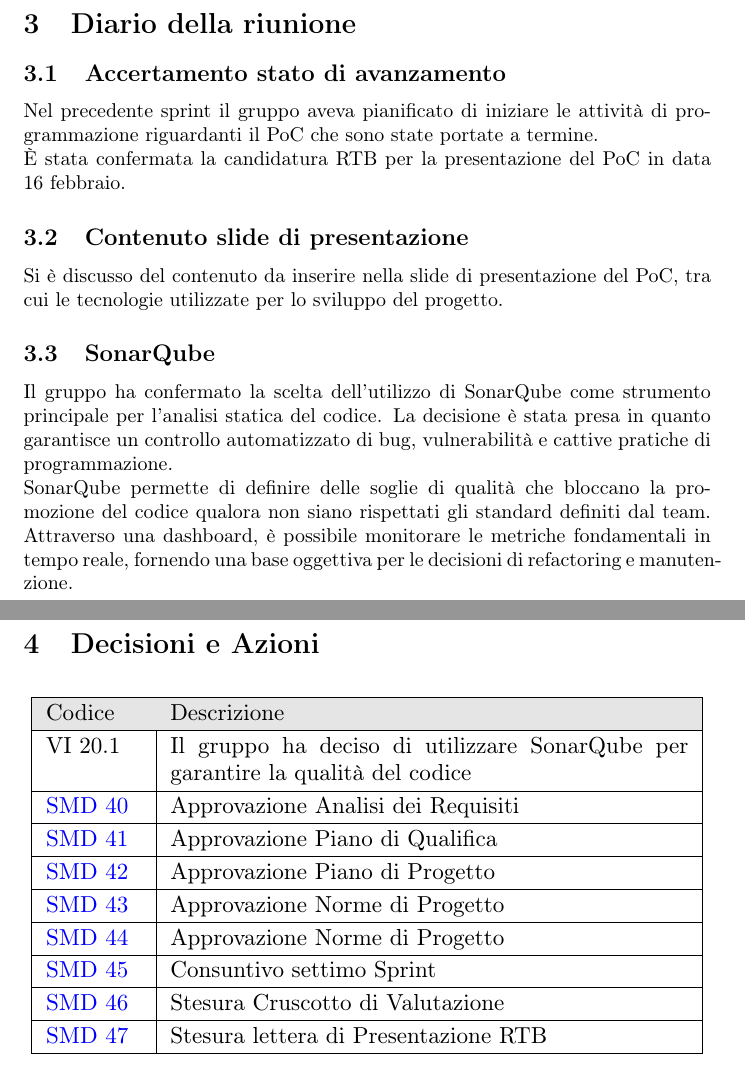
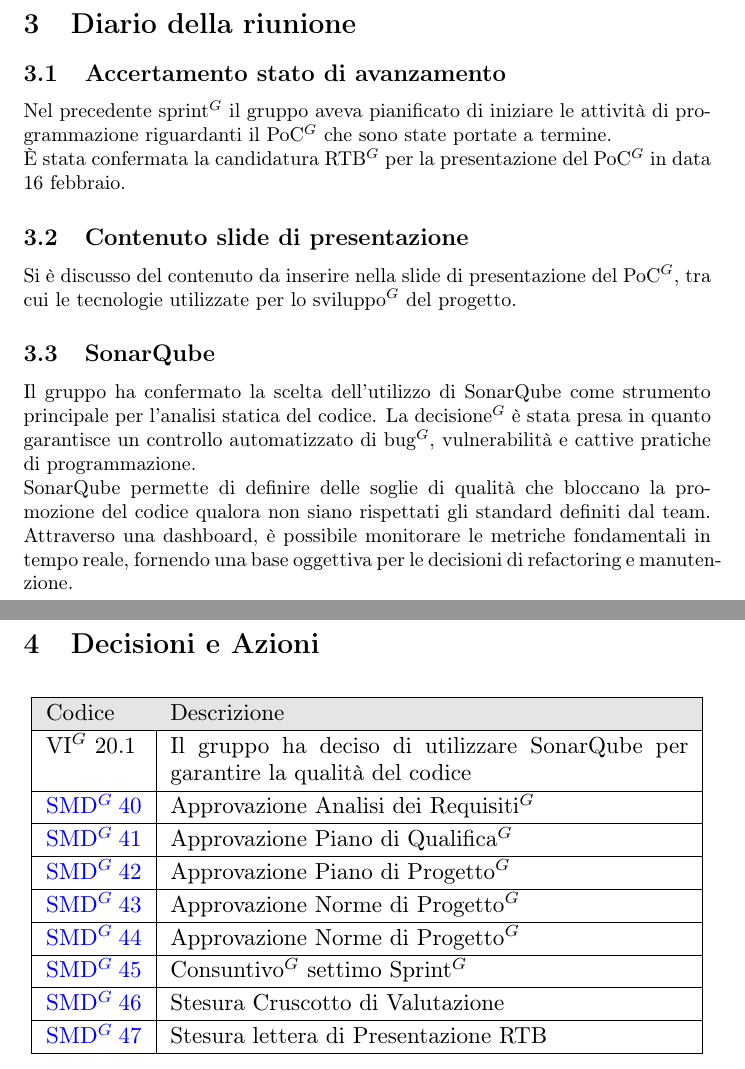
Before and after one commit to NullPointersGroup/Documentazione, a LaTeX document (src/RTB/Verbali Interni/2026-02-09_verbale_interno/2026-02-09_verbale_interno.tex, which reads src/RTB/Verbali Interni/2026-02-09_verbale_interno/content/decisioni_azioni.tex, src/RTB/Verbali Interni/2026-02-09_verbale_interno/content/diario.tex): two parts of pages 5 and 6 of 6, joined at a grey line, cut so that both start at the same text. Compiled offline with pdfLaTeX.

Commit message:
PDF aggiornati

```diff
--- a/src/RTB/Verbali Interni/2026-02-09_verbale_interno/content/decisioni_azioni.tex
+++ b/src/RTB/Verbali Interni/2026-02-09_verbale_interno/content/decisioni_azioni.tex
@@ -9,23 +9,23 @@
 			\rowcolor[gray]{0.9}
 			Codice & Descrizione \\
 			\hline
-			VI 20.1 & Il gruppo ha deciso di utilizzare SonarQube per garantire la qualità del codice \\
+			VI$^G$ 20.1 & Il gruppo ha deciso di utilizzare SonarQube per garantire la qualità del codice \\
 			\hline
-			\href{https://github.com/NullPointersGroup/Documentazione/issues/66}{SMD 40} & Approvazione Analisi dei Requisiti \\
+			\href{https://github.com/NullPointersGroup/Documentazione/issues/66}{SMD$^G$ 40} & Approvazione Analisi dei Requisiti$^G$ \\
 			\hline
-			\href{https://github.com/NullPointersGroup/Documentazione/issues/67}{SMD 41} & Approvazione Piano di Qualifica \\
+			\href{https://github.com/NullPointersGroup/Documentazione/issues/67}{SMD$^G$ 41} & Approvazione Piano di Qualifica$^G$ \\
 			\hline
-			\href{https://github.com/NullPointersGroup/Documentazione/issues/68}{SMD 42} & Approvazione Piano di Progetto \\
+			\href{https://github.com/NullPointersGroup/Documentazione/issues/68}{SMD$^G$ 42} & Approvazione Piano di Progetto$^G$ \\
 			\hline
-			\href{https://github.com/NullPointersGroup/Documentazione/issues/69}{SMD 43} & Approvazione Norme di Progetto \\
+			\href{https://github.com/NullPointersGroup/Documentazione/issues/69}{SMD$^G$ 43} & Approvazione Norme di Progetto$^G$ \\
 			\hline
-			\href{https://github.com/NullPointersGroup/Documentazione/issues/92}{SMD 44} & Approvazione Norme di Progetto \\
+			\href{https://github.com/NullPointersGroup/Documentazione/issues/92}{SMD$^G$ 44} & Approvazione Norme di Progetto$^G$ \\
 			\hline
-			\href{https://github.com/NullPointersGroup/Documentazione/issues/172}{SMD 45} & Consuntivo settimo Sprint \\
+			\href{https://github.com/NullPointersGroup/Documentazione/issues/172}{SMD$^G$ 45} & Consuntivo$^G$ settimo Sprint$^G$ \\
 			\hline
-			\href{https://github.com/NullPointersGroup/Documentazione/issues/173}{SMD 46} & Stesura Cruscotto di Valutazione\\
+			\href{https://github.com/NullPointersGroup/Documentazione/issues/173}{SMD$^G$ 46} & Stesura Cruscotto di Valutazione\\
 			\hline
-			\href{https://github.com/NullPointersGroup/Documentazione/issues/174}{SMD 47} & Stesura lettera di Presentazione RTB\\
+			\href{https://github.com/NullPointersGroup/Documentazione/issues/174}{SMD$^G$ 47} & Stesura lettera di Presentazione RTB\\
 			\hline
 		\end{tabular}
 	}
--- a/src/RTB/Verbali Interni/2026-02-09_verbale_interno/content/diario.tex
+++ b/src/RTB/Verbali Interni/2026-02-09_verbale_interno/content/diario.tex
@@ -1,11 +1,11 @@
 \section{Diario della riunione}
 \subsection{Accertamento stato di avanzamento}
-Nel precedente sprint il gruppo aveva pianificato di iniziare le attività di programmazione riguardanti il PoC che sono state portate a termine.\\
-È stata confermata la candidatura RTB per la presentazione del PoC in data 16 febbraio.
+Nel precedente sprint$^G$ il gruppo aveva pianificato di iniziare le attività di programmazione riguardanti il PoC$^G$ che sono state portate a termine.\\
+È stata confermata la candidatura RTB$^G$ per la presentazione del PoC$^G$ in data 16 febbraio.
 
 \subsection{Contenuto slide di presentazione}
-Si è discusso del contenuto da inserire nella slide di presentazione del PoC, tra cui le tecnologie utilizzate per lo sviluppo del progetto.
+Si è discusso del contenuto da inserire nella slide di presentazione del PoC$^G$, tra cui le tecnologie utilizzate per lo sviluppo$^G$ del progetto.
 
 \subsection{SonarQube}
-Il gruppo ha confermato la scelta dell'utilizzo di SonarQube come strumento principale per l'analisi statica del codice. La decisione è stata presa in quanto garantisce un controllo automatizzato di bug, vulnerabilità e cattive pratiche di programmazione.\\
+Il gruppo ha confermato la scelta dell'utilizzo di SonarQube come strumento principale per l'analisi statica del codice. La decisione$^G$ è stata presa in quanto garantisce un controllo automatizzato di bug$^G$, vulnerabilità e cattive pratiche di programmazione.\\
 SonarQube permette di definire delle soglie di qualità che bloccano la promozione del codice qualora non siano rispettati gli standard definiti dal team. Attraverso una dashboard, è possibile monitorare le metriche fondamentali in tempo reale, fornendo una base oggettiva per le decisioni di refactoring e manutenzione.
```
Also changed, not shown: src/RTB/Verbali Interni/2026-02-09_verbale_interno/content/info.tex (+1 -1 lines), src/RTB/Verbali Interni/2026-02-09_verbale_interno/content/odg.tex (+1 -1 lines), output/Diario Di Bordo/RTB/2025-11-10_Diario_di_Bordo.pdf, output/Diario Di Bordo/RTB/2025-11-17_Diario_di_Bordo.pdf, output/Diario Di Bordo/RTB/2025-11-24_Diario_di_Bordo.pdf, output/Diario Di Bordo/RTB/2025-12-01_Diario_di_Bordo.pdf, output/Diario Di Bordo/RTB/2025-12-15_Diario_di_Bordo.pdf, output/Diario Di Bordo/RTB/2026-01-08_Diario_di_Bordo.pdf, output/Diario Di Bordo/RTB/2026-01-26_Diario_di_Bordo.pdf, output/RTB/Documenti Esterni/Piano_di_Qualifica.pdf, 24 other files.
